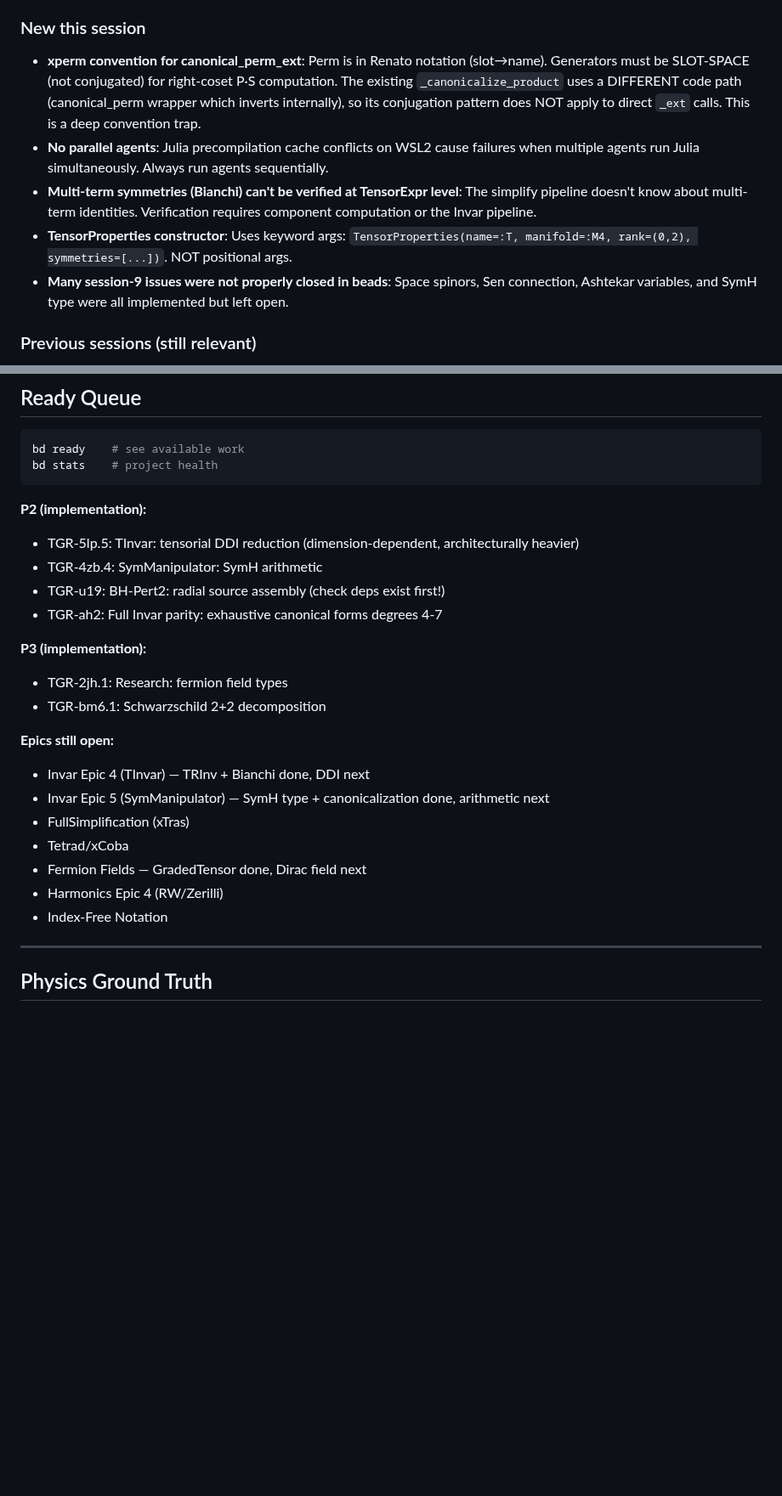
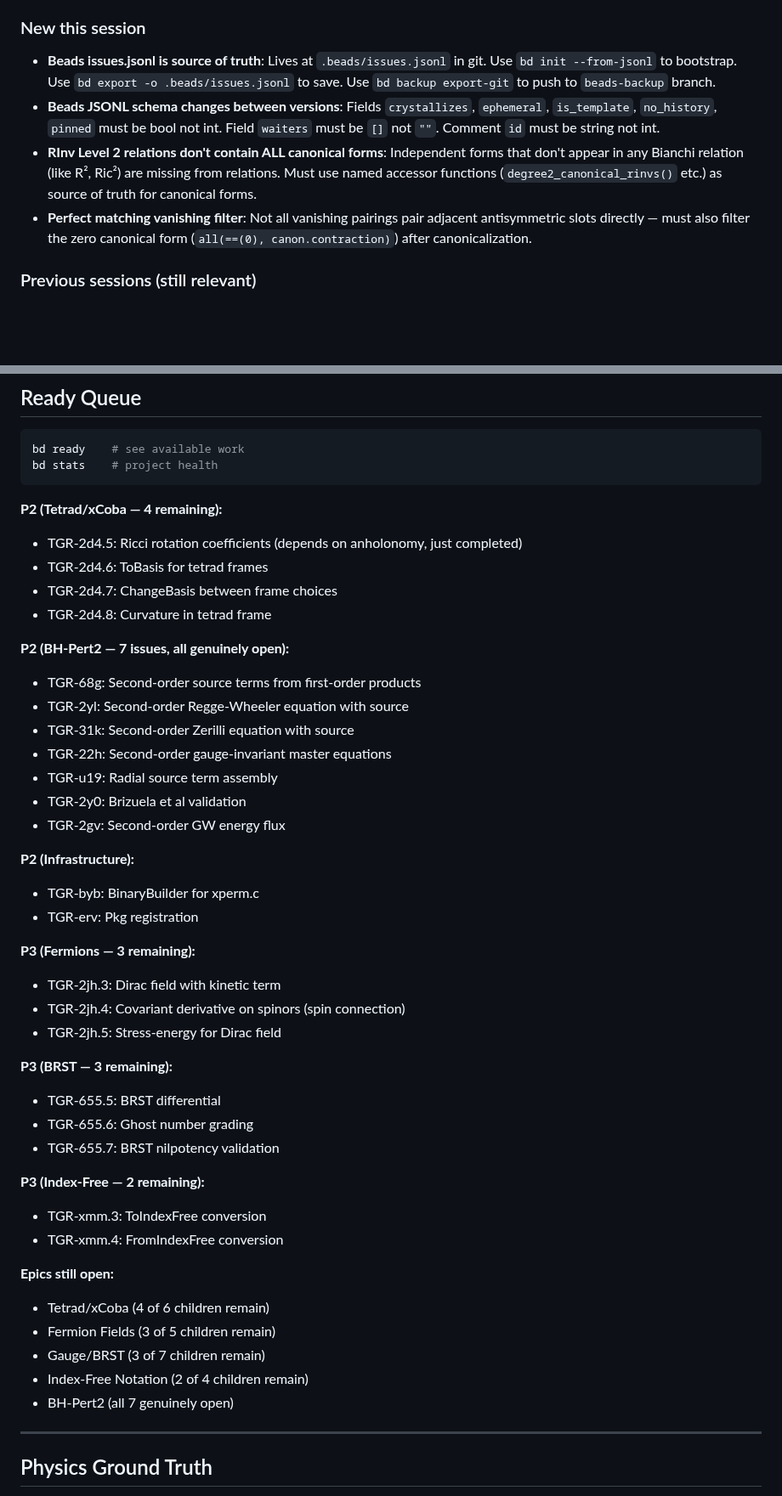
Before and after one commit to tobiasosborne/TensorGR.jl, a Markdown page: HANDOFF.md, 2 parts joined by grey strips. Shown at 85% size. GitHub-like rendering; blank space fills up the shorter version.

````diff
--- a/HANDOFF.md
+++ b/HANDOFF.md
@@ -76,10 +76,9 @@
 
 ### New this session
-- **xperm convention for canonical_perm_ext**: Perm is in Renato notation (slot→name). Generators must be SLOT-SPACE (not conjugated) for right-coset P·S computation. The existing `_canonicalize_product` uses a DIFFERENT code path (canonical_perm wrapper which inverts internally), so its conjugation pattern does NOT apply to direct `_ext` calls. This is a deep convention trap.
-- **No parallel agents**: Julia precompilation cache conflicts on WSL2 cause failures when multiple agents run Julia simultaneously. Always run agents sequentially.
-- **Multi-term symmetries (Bianchi) can't be verified at TensorExpr level**: The simplify pipeline doesn't know about multi-term identities. Verification requires component computation or the Invar pipeline.
-- **TensorProperties constructor**: Uses keyword args: `TensorProperties(name=:T, manifold=:M4, rank=(0,2), symmetries=[...])`. NOT positional args.
-- **Many session-9 issues were not properly closed in beads**: Space spinors, Sen connection, Ashtekar variables, and SymH type were all implemented but left open.
+- **Beads issues.jsonl is source of truth**: Lives at `.beads/issues.jsonl` in git. Use `bd init --from-jsonl` to bootstrap. Use `bd export -o .beads/issues.jsonl` to save. Use `bd backup export-git` to push to `beads-backup` branch.
+- **Beads JSONL schema changes between versions**: Fields `crystallizes`, `ephemeral`, `is_template`, `no_history`, `pinned` must be bool not int. Field `waiters` must be `[]` not `""`. Comment `id` must be string not int.
+- **RInv Level 2 relations don't contain ALL canonical forms**: Independent forms that don't appear in any Bianchi relation (like R², Ric²) are missing from relations. Must use named accessor functions (`degree2_canonical_rinvs()` etc.) as source of truth for canonical forms.
+- **Perfect matching vanishing filter**: Not all vanishing pairings pair adjacent antisymmetric slots directly — must also filter the zero canonical form (`all(==(0), canon.contraction)`) after canonicalization.
 
 ### Previous sessions (still relevant)
 - **RInv BFS orbit canonicalization** is too slow for degree ≥ 4
@@ -96,24 +95,45 @@ bd ready    # see available work
 bd stats    # project health
 ```
 
-**P2 (implementation):**
-- TGR-5lp.5: TInvar: tensorial DDI reduction (dimension-dependent, architecturally heavier)
-- TGR-4zb.4: SymManipulator: SymH arithmetic
-- TGR-u19: BH-Pert2: radial source assembly (check deps exist first!)
-- TGR-ah2: Full Invar parity: exhaustive canonical forms degrees 4-7
+**P2 (Tetrad/xCoba — 4 remaining):**
+- TGR-2d4.5: Ricci rotation coefficients (depends on anholonomy, just completed)
+- TGR-2d4.6: ToBasis for tetrad frames
+- TGR-2d4.7: ChangeBasis between frame choices
+- TGR-2d4.8: Curvature in tetrad frame
 
-**P3 (implementation):**
-- TGR-2jh.1: Research: fermion field types
-- TGR-bm6.1: Schwarzschild 2+2 decomposition
+**P2 (BH-Pert2 — 7 issues, all genuinely open):**
+- TGR-68g: Second-order source terms from first-order products
+- TGR-2yl: Second-order Regge-Wheeler equation with source
+- TGR-31k: Second-order Zerilli equation with source
+- TGR-22h: Second-order gauge-invariant master equations
+- TGR-u19: Radial source term assembly
+- TGR-2y0: Brizuela et al validation
+- TGR-2gv: Second-order GW energy flux
+
+**P2 (Infrastructure):**
+- TGR-byb: BinaryBuilder for xperm.c
+- TGR-erv: Pkg registration
+
+**P3 (Fermions — 3 remaining):**
+- TGR-2jh.3: Dirac field with kinetic term
+- TGR-2jh.4: Covariant derivative on spinors (spin connection)
+- TGR-2jh.5: Stress-energy for Dirac field
+
+**P3 (BRST — 3 remaining):**
+- TGR-655.5: BRST differential
+- TGR-655.6: Ghost number grading
+- TGR-655.7: BRST nilpotency validation
+
+**P3 (Index-Free — 2 remaining):**
+- TGR-xmm.3: ToIndexFree conversion
+- TGR-xmm.4: FromIndexFree conversion
 
 **Epics still open:**
-- Invar Epic 4 (TInvar) — TRInv + Bianchi done, DDI next
-- Invar Epic 5 (SymManipulator) — SymH type + canonicalization done, arithmetic next
-- FullSimplification (xTras)
-- Tetrad/xCoba
-- Fermion Fields — GradedTensor done, Dirac field next
-- Harmonics Epic 4 (RW/Zerilli)
-- Index-Free Notation
+- Tetrad/xCoba (4 of 6 children remain)
+- Fermion Fields (3 of 5 children remain)
+- Gauge/BRST (3 of 7 children remain)
+- Index-Free Notation (2 of 4 children remain)
+- BH-Pert2 (all 7 genuinely open)
 
 ---
 
````
Also changed, not shown: other parts of HANDOFF.md (+40 -34 lines).
